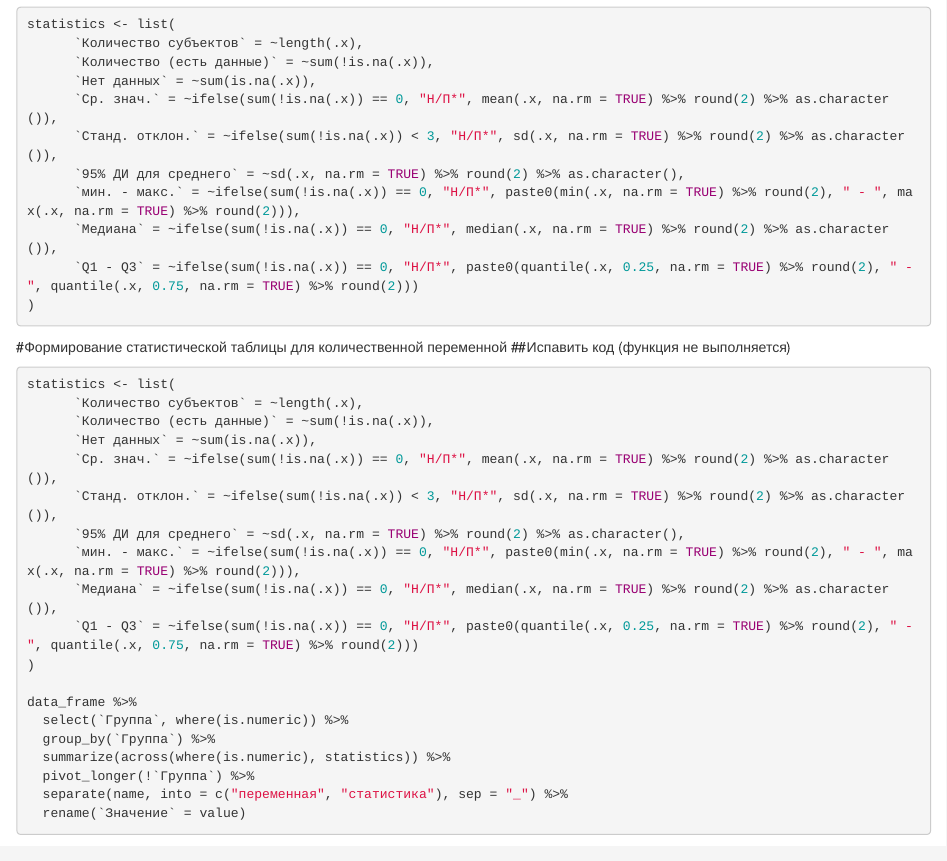
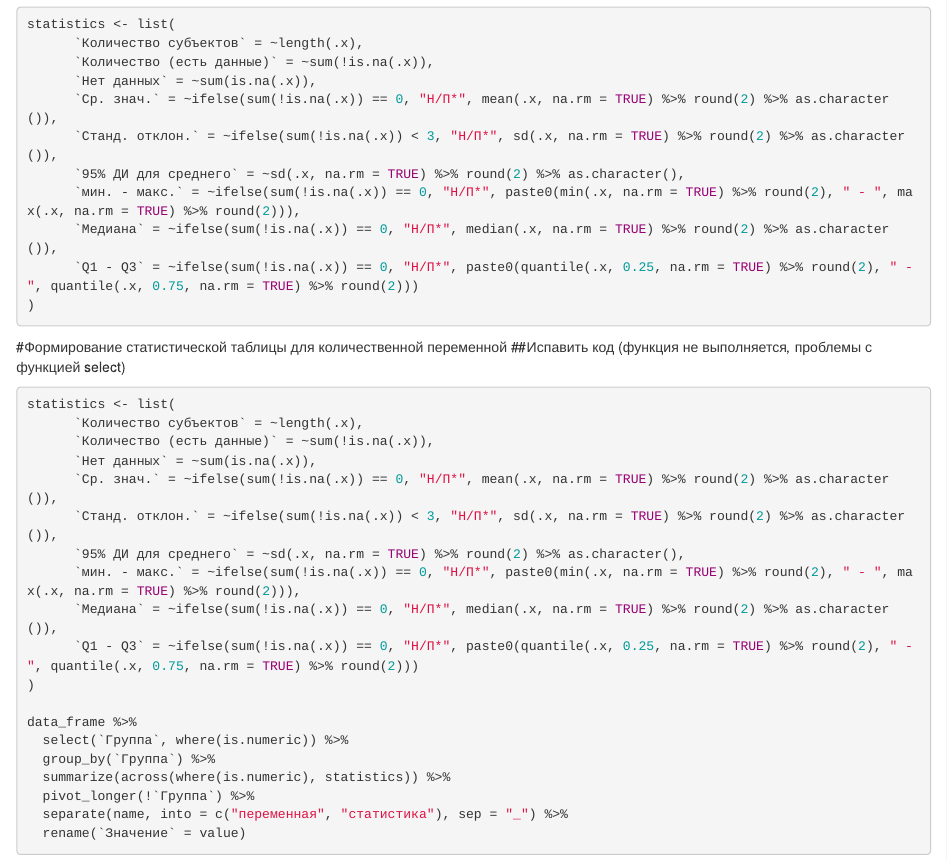
Before and after one commit to Arina104/BioStat_2024, an R Markdown document (HW Zenkova Arina.Rmd): the page in a window 1100 px wide, from 9340 px down. Rendered offline with R 4.5, knitr and Pandoc, with nearby package versions; some code elsewhere in the file could not run offline.

Commit message:
Домашнее задание №1

````diff
--- a/HW Zenkova Arina.Rmd
+++ b/HW Zenkova Arina.Rmd
@@ -265,7 +265,7 @@ statistics <- list(
 ```
 
 #Формирование статистической таблицы для количественной переменной
-##Испавить код (функция не  выполняется)
+##Испавить код (функция не  выполняется, проблемы с функцией select)
 ```{r}
 statistics <- list(
       `Количество субъектов` = ~length(.x),
````
